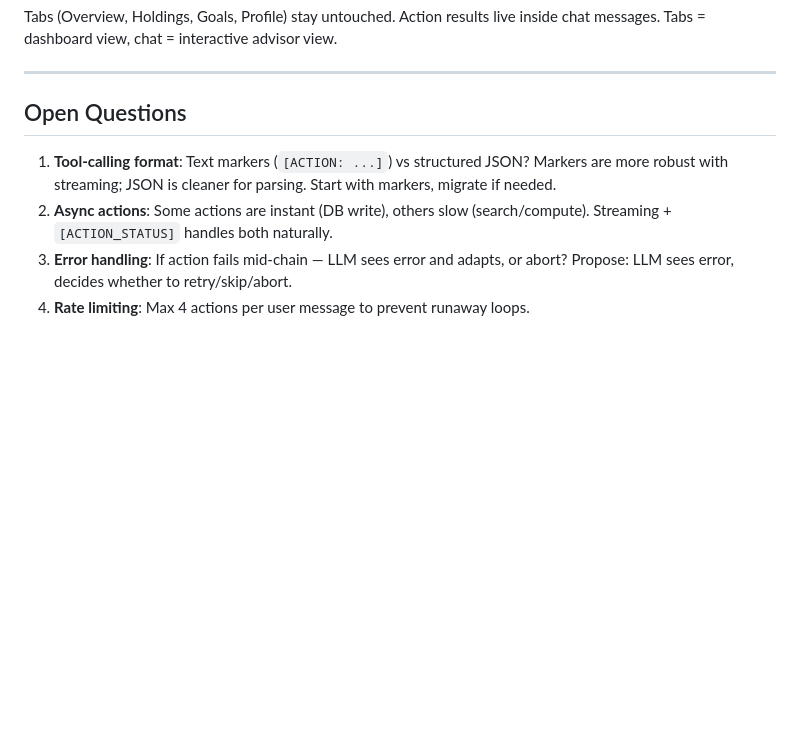
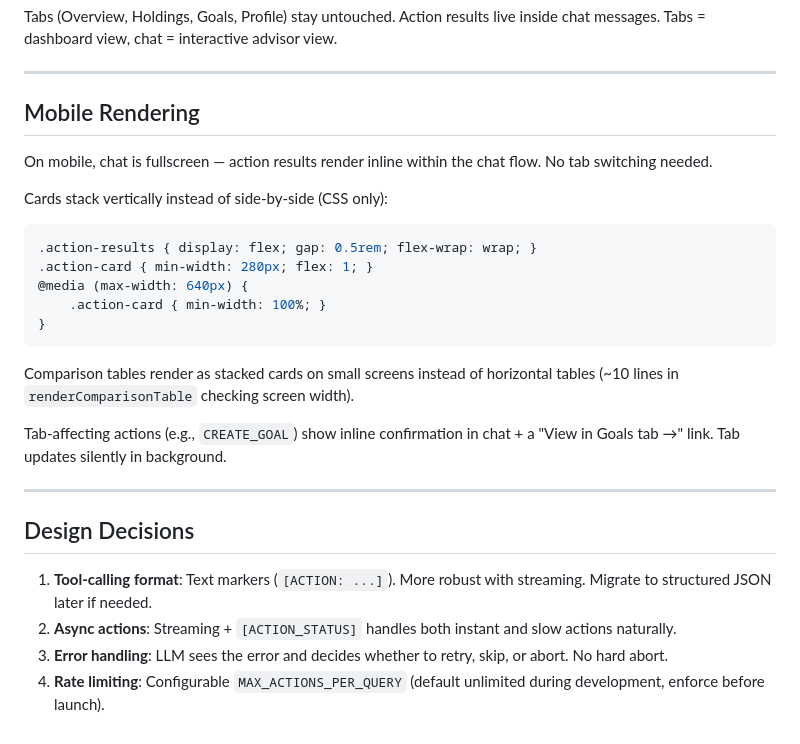
Before and after one commit to Shrishml/finAgent, a Markdown page: docs/agentic-actions-design.md, the part around the change. Drawn GitHub-style; blank space fills up the shorter version.

Commit message:
docs: add mobile rendering, resolve open questions as design decisions

````diff
--- a/docs/agentic-actions-design.md
+++ b/docs/agentic-actions-design.md
@@ -524,9 +524,29 @@ Tabs (Overview, Holdings, Goals, Profile) stay untouched. Action results live in
 
 ---
 
-## Open Questions
+## Mobile Rendering
 
-1. **Tool-calling format**: Text markers (`[ACTION: ...]`) vs structured JSON? Markers are more robust with streaming; JSON is cleaner for parsing. Start with markers, migrate if needed.
-2. **Async actions**: Some actions are instant (DB write), others slow (search/compute). Streaming + `[ACTION_STATUS]` handles both naturally.
-3. **Error handling**: If action fails mid-chain — LLM sees error and adapts, or abort? Propose: LLM sees error, decides whether to retry/skip/abort.
-4. **Rate limiting**: Max 4 actions per user message to prevent runaway loops.
+On mobile, chat is fullscreen — action results render inline within the chat flow. No tab switching needed.
+
+Cards stack vertically instead of side-by-side (CSS only):
+
+```css
+.action-results { display: flex; gap: 0.5rem; flex-wrap: wrap; }
+.action-card { min-width: 280px; flex: 1; }
+@media (max-width: 640px) {
+    .action-card { min-width: 100%; }
+}
+```
+
+Comparison tables render as stacked cards on small screens instead of horizontal tables (~10 lines in `renderComparisonTable` checking screen width).
+
+Tab-affecting actions (e.g., `CREATE_GOAL`) show inline confirmation in chat + a "View in Goals tab →" link. Tab updates silently in background.
+
+---
+
+## Design Decisions
+
+1. **Tool-calling format**: Text markers (`[ACTION: ...]`). More robust with streaming. Migrate to structured JSON later if needed.
+2. **Async actions**: Streaming + `[ACTION_STATUS]` handles both instant and slow actions naturally.
+3. **Error handling**: LLM sees the error and decides whether to retry, skip, or abort. No hard abort.
+4. **Rate limiting**: Configurable `MAX_ACTIONS_PER_QUERY` (default unlimited during development, enforce before launch).
````
